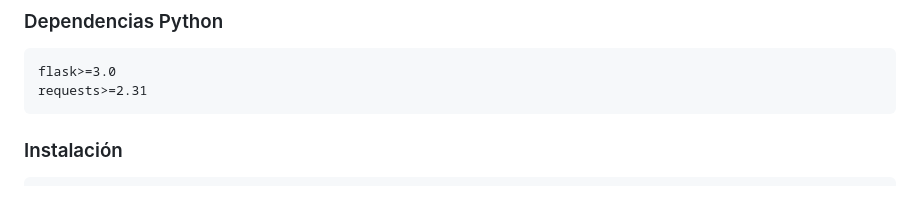
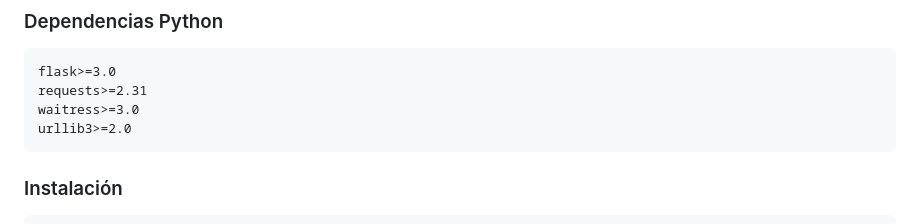
Before and after one commit to juanfelipe99/grupo9-arq-agil, a Markdown page: README.md, the part around the change. Drawn GitHub-style; blank space fills up the shorter version.

Commit message:
Add runtime dependencies to README
Updated the project requirements in README.md to include the runtime dependencies needed for the app to run and make HTTP requests reliably. This adds waitress for serving the Flask app and urllib3 for dependency compatibility with the requests stack.

````diff
--- a/README.md
+++ b/README.md
@@ -27,6 +27,8 @@ Validar que la arquitectura de Cotización y Rating puede detectar y ocultar med
 ```
 flask>=3.0
 requests>=2.31
+waitress>=3.0
+urllib3>=2.0
 ```
 
 ### Instalación
````
